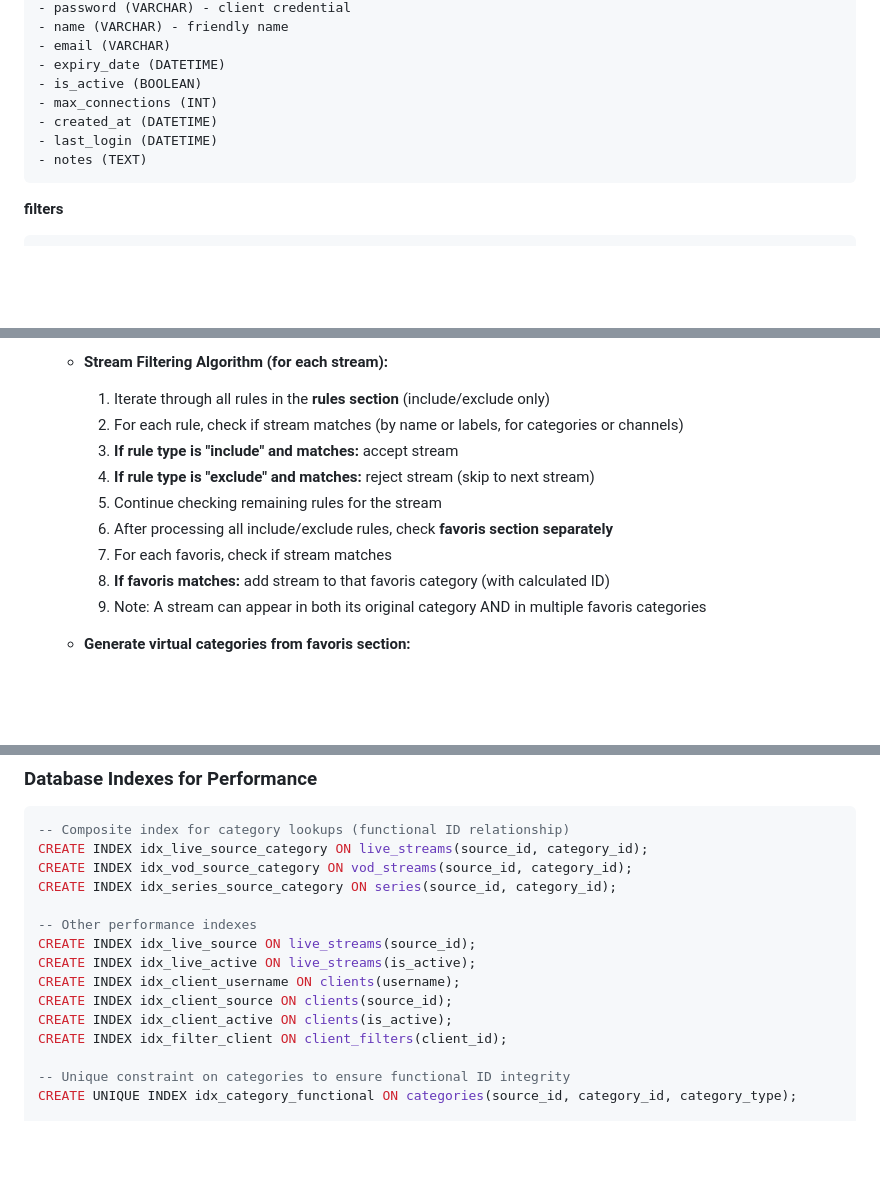
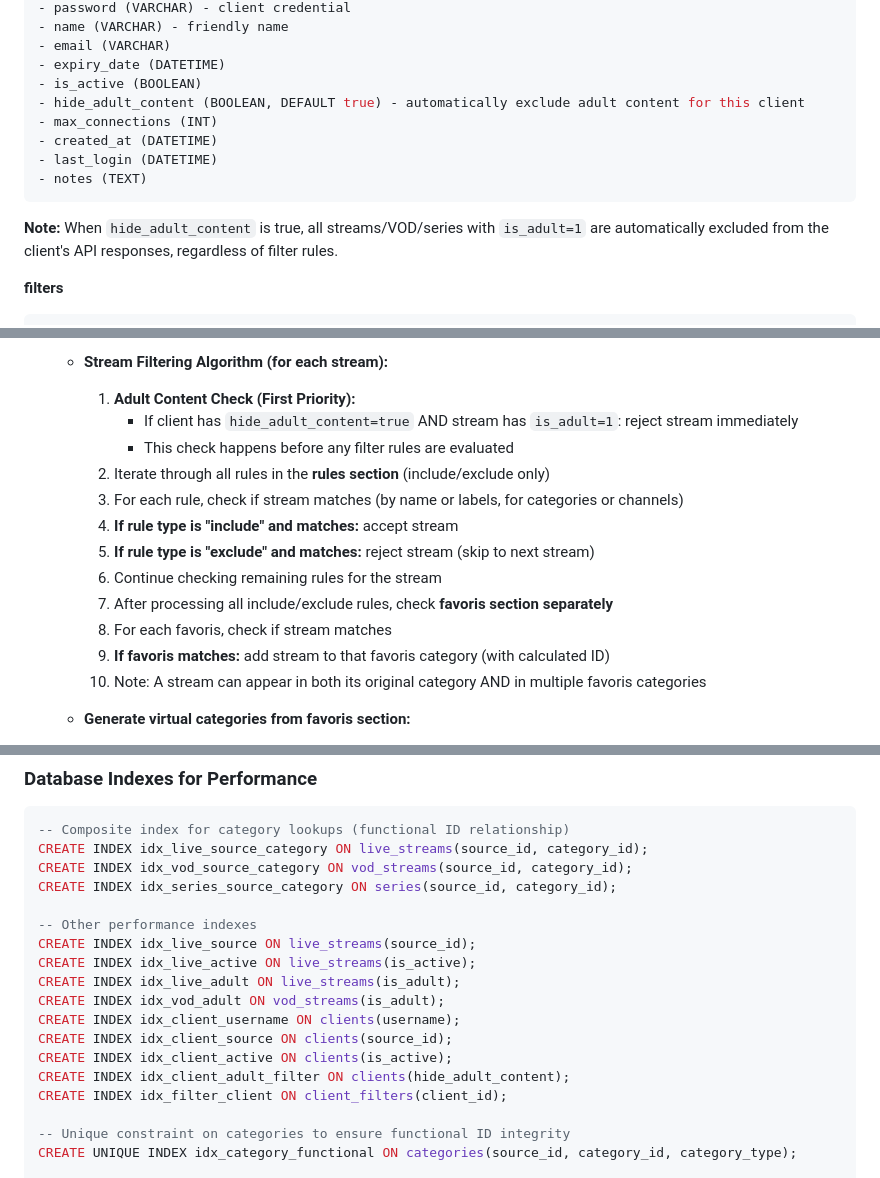
Before and after one commit to anasoid/iptv-organizer-proxy, a Markdown page: .taskmaster/docs/prd.md, 3 parts joined by grey strips. Drawn GitHub-style; blank space fills up the shorter version.

Commit message:
add adult filter

````diff
--- a/.taskmaster/docs/prd.md
+++ b/.taskmaster/docs/prd.md
@@ -468,11 +469,14 @@ The IPTV Organizer Proxy is a middleware service that synchronizes data from Xtr
 - email (VARCHAR)
 - expiry_date (DATETIME)
 - is_active (BOOLEAN)
+- hide_adult_content (BOOLEAN, DEFAULT true) - automatically exclude adult content for this client
 - max_connections (INT)
 - created_at (DATETIME)
 - last_login (DATETIME)
 - notes (TEXT)
 ```
+
+**Note:** When `hide_adult_content` is true, all streams/VOD/series with `is_adult=1` are automatically excluded from the client's API responses, regardless of filter rules.
 
 **filters**
 ```sql
@@ -910,15 +917,18 @@ GET /api/sync/logs - Sync history
 - Filter assignment to clients (one filter per client)
 - Filter application logic in API responses:
   - **Stream Filtering Algorithm (for each stream):**
-    1. Iterate through all rules in the **rules section** (include/exclude only)
-    2. For each rule, check if stream matches (by name or labels, for categories or channels)
-    3. **If rule type is "include" and matches:** accept stream
-    4. **If rule type is "exclude" and matches:** reject stream (skip to next stream)
-    5. Continue checking remaining rules for the stream
-    6. After processing all include/exclude rules, check **favoris section separately**
-    7. For each favoris, check if stream matches
-    8. **If favoris matches:** add stream to that favoris category (with calculated ID)
-    9. Note: A stream can appear in both its original category AND in multiple favoris categories
+    1. **Adult Content Check (First Priority):**
+       - If client has `hide_adult_content=true` AND stream has `is_adult=1`: reject stream immediately
+       - This check happens before any filter rules are evaluated
+    2. Iterate through all rules in the **rules section** (include/exclude only)
+    3. For each rule, check if stream matches (by name or labels, for categories or channels)
+    4. **If rule type is "include" and matches:** accept stream
+    5. **If rule type is "exclude" and matches:** reject stream (skip to next stream)
+    6. Continue checking remaining rules for the stream
+    7. After processing all include/exclude rules, check **favoris section separately**
+    8. For each favoris, check if stream matches
+    9. **If favoris matches:** add stream to that favoris category (with calculated ID)
+    10. Note: A stream can appear in both its original category AND in multiple favoris categories
 
   - **Generate virtual categories from favoris section:**
     - Iterate through all favoris in the **favoris section** (in order)
@@ -1539,9 +1549,12 @@ CREATE INDEX idx_series_source_category ON series(source_id, category_id);
 -- Other performance indexes
 CREATE INDEX idx_live_source ON live_streams(source_id);
 CREATE INDEX idx_live_active ON live_streams(is_active);
+CREATE INDEX idx_live_adult ON live_streams(is_adult);
+CREATE INDEX idx_vod_adult ON vod_streams(is_adult);
 CREATE INDEX idx_client_username ON clients(username);
 CREATE INDEX idx_client_source ON clients(source_id);
 CREATE INDEX idx_client_active ON clients(is_active);
+CREATE INDEX idx_client_adult_filter ON clients(hide_adult_content);
 CREATE INDEX idx_filter_client ON client_filters(client_id);
 
 -- Unique constraint on categories to ensure functional ID integrity
````
Also changed, not shown: other parts of .taskmaster/docs/prd.md (+4 -0 lines).
